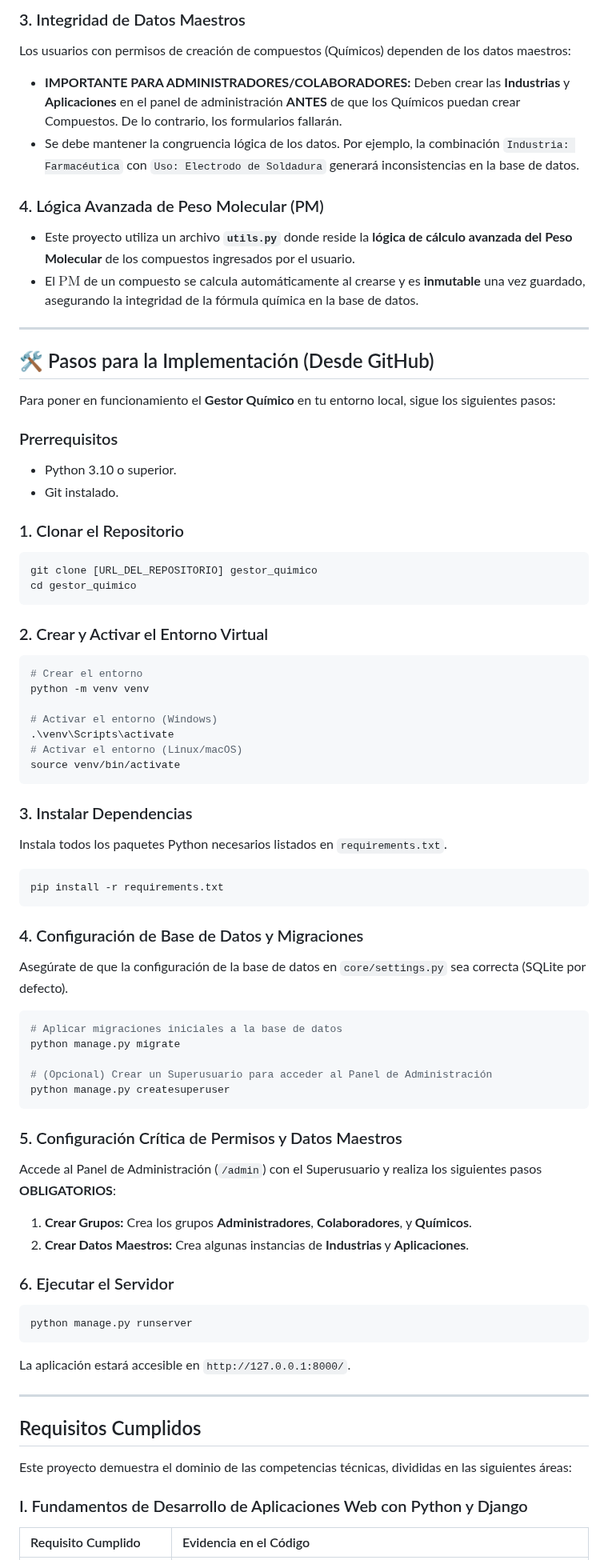
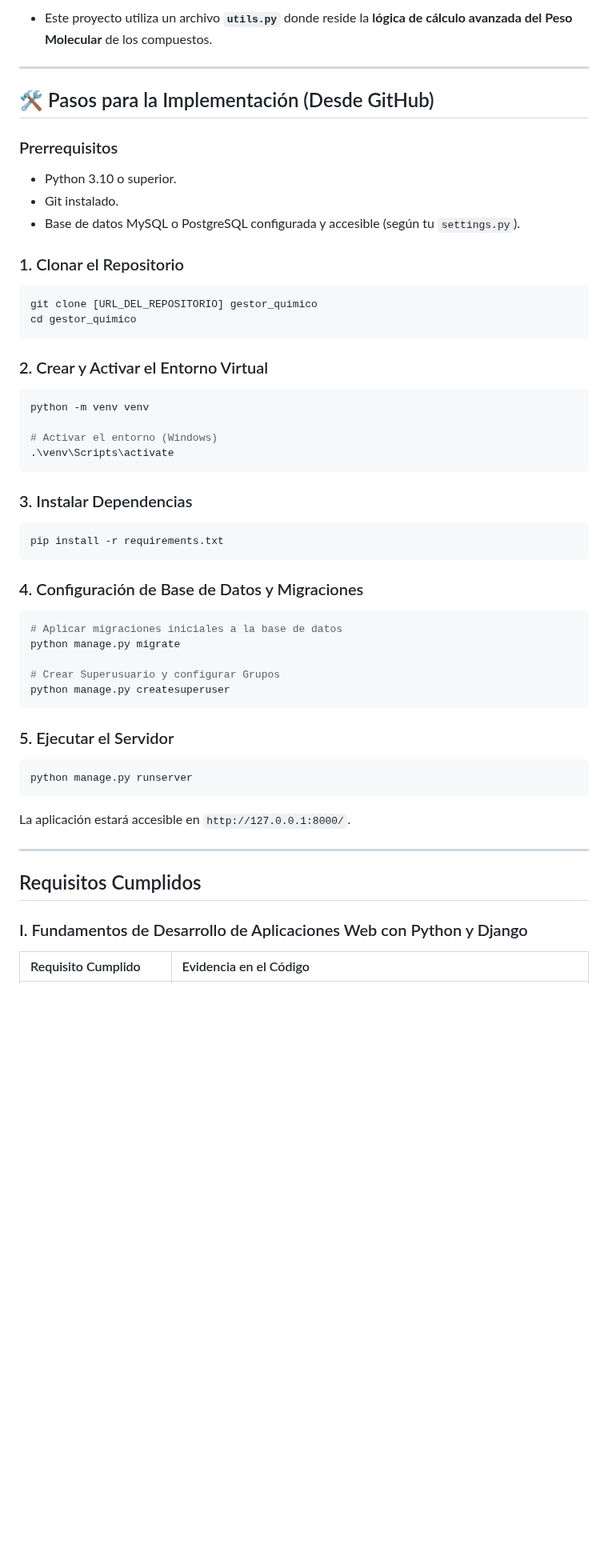
Before and after one commit to CarMalNie/Gestor_Quimico, a Markdown page: README.md, the part around one of its changes. Shown at 80% size. GitHub-like rendering; blank space fills up the shorter version.

````diff
--- a/README.md
+++ b/README.md
@@ -44,72 +69,49 @@ La visibilidad de los datos está segregada por grupo:
 
-### 3. Integridad de Datos Maestros
+  * Este proyecto utiliza un archivo **`utils.py`** donde reside la **lógica de cálculo avanzada del Peso Molecular** de los compuestos.
 
-Los usuarios con permisos de creación de compuestos (Químicos) dependen de los datos maestros:
-
-* **IMPORTANTE PARA ADMINISTRADORES/COLABORADORES:** Deben crear las **Industrias** y **Aplicaciones** en el panel de administración **ANTES** de que los Químicos puedan crear Compuestos. De lo contrario, los formularios fallarán.
-* Se debe mantener la congruencia lógica de los datos. Por ejemplo, la combinación `Industria: Farmacéutica` con `Uso: Electrodo de Soldadura` generará inconsistencias en la base de datos.
-
-### 4. Lógica Avanzada de Peso Molecular (PM)
-
-* Este proyecto utiliza un archivo **`utils.py`** donde reside la **lógica de cálculo avanzada del Peso Molecular** de los compuestos ingresados por el usuario.
-* El $\text{PM}$ de un compuesto se calcula automáticamente al crearse y es **inmutable** una vez guardado, asegurando la integridad de la fórmula química en la base de datos.
-
----
+-----
 
 ## 🛠️ Pasos para la Implementación (Desde GitHub)
 
-Para poner en funcionamiento el **Gestor Químico** en tu entorno local, sigue los siguientes pasos:
+### Prerrequisitos
 
-### Prerrequisitos
-* Python 3.10 o superior.
-* Git instalado.
+  * Python 3.10 o superior.
+  * Git instalado.
+  * Base de datos MySQL o PostgreSQL configurada y accesible (según tu `settings.py`).
 
-### 1. Clonar el Repositorio
+### 1\. Clonar el Repositorio
+
 ```bash
 git clone [URL_DEL_REPOSITORIO] gestor_quimico
 cd gestor_quimico
 ```
 
-### 2. Crear y Activar el Entorno Virtual
+### 2\. Crear y Activar el Entorno Virtual
 
 ```bash
-# Crear el entorno
 python -m venv venv
 
 # Activar el entorno (Windows)
 .\venv\Scripts\activate
-# Activar el entorno (Linux/macOS)
-source venv/bin/activate
 ```
 
-### 3. Instalar Dependencias
-
-Instala todos los paquetes Python necesarios listados en `requirements.txt`.
+### 3\. Instalar Dependencias
 
 ```bash
 pip install -r requirements.txt
 ```
 
-### 4. Configuración de Base de Datos y Migraciones
-
-Asegúrate de que la configuración de la base de datos en `core/settings.py` sea correcta (SQLite por defecto).
+### 4\. Configuración de Base de Datos y Migraciones
 
 ```bash
 # Aplicar migraciones iniciales a la base de datos
 python manage.py migrate
 
-# (Opcional) Crear un Superusuario para acceder al Panel de Administración
+# Crear Superusuario y configurar Grupos
 python manage.py createsuperuser
 ```
 
-### 5. Configuración Crítica de Permisos y Datos Maestros
-
-Accede al Panel de Administración (`/admin`) con el Superusuario y realiza los siguientes pasos **OBLIGATORIOS**:
-
-1.  **Crear Grupos:** Crea los grupos **Administradores**, **Colaboradores**, y **Químicos**.
-2.  **Crear Datos Maestros:** Crea algunas instancias de **Industrias** y **Aplicaciones**.
-
-### 6. Ejecutar el Servidor
+### 5\. Ejecutar el Servidor
 
 ```bash
 python manage.py runserver
@@ -121,8 +123,6 @@ La aplicación estará accesible en `http://127.0.0.1:8000/`.
 
 ## Requisitos Cumplidos
 
-Este proyecto demuestra el dominio de las competencias técnicas, divididas en las siguientes áreas:
-
 ### I. Fundamentos de Desarrollo de Aplicaciones Web con Python y Django
 
 | Requisito Cumplido | Evidencia en el Código |
````
Also changed, not shown: other parts of README.md (+56 -31 lines).
